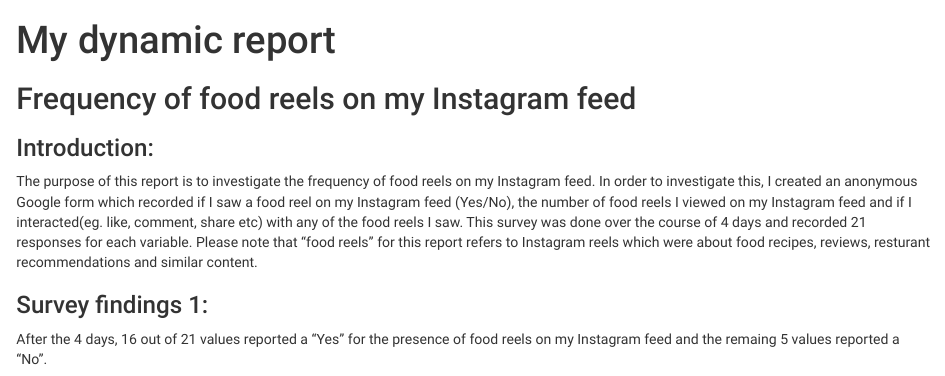
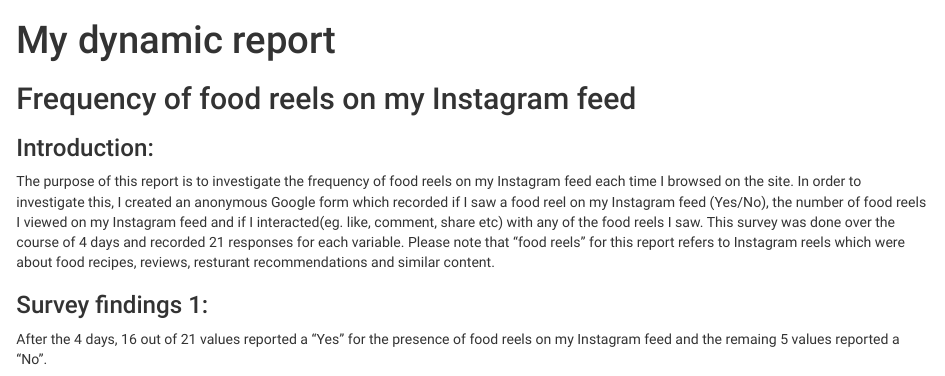
Before and after one commit to j-ae-k/stats220, an R Markdown document (dynamic_report.Rmd): the page in a window 1100 px wide, from its top. Rendered offline with R 4.5, knitr and Pandoc, with nearby package versions; drawn as R Markdown's standard HTML page in place of the format the file asks for; some code elsewhere in the file could not run offline.

Commit message:
Update dynamic_report.Rmd

```diff
--- a/dynamic_report.Rmd
+++ b/dynamic_report.Rmd
@@ -36,7 +36,7 @@ latest_data
 
 ### Introduction:
 
-The purpose of this report is to investigate the frequency of food reels on my Instagram feed. In order to investigate this, I created an anonymous Google form which recorded if I saw a food reel on my Instagram feed (Yes/No), the number of food reels I viewed on my Instagram feed and if I interacted(eg. like, comment, share etc) with any of the food reels I saw. This survey was done over the course of 4 days and recorded 21 responses for each variable. Please note that "food reels" for this report refers to Instagram reels which were about food recipes, reviews, resturant recommendations and similar content.
+The purpose of this report is to investigate the frequency of food reels on my Instagram feed each time I browsed on the site. In order to investigate this, I created an anonymous Google form which recorded if I saw a food reel on my Instagram feed (Yes/No), the number of food reels I viewed on my Instagram feed and if I interacted(eg. like, comment, share etc) with any of the food reels I saw. This survey was done over the course of 4 days and recorded 21 responses for each variable. Please note that "food reels" for this report refers to Instagram reels which were about food recipes, reviews, resturant recommendations and similar content.
 
 ### Survey findings 1:
 After the 4 days, 16 out of 21 values reported a "Yes" for the presence of food reels on my Instagram feed and the remaing 5 values reported a "No".
```
